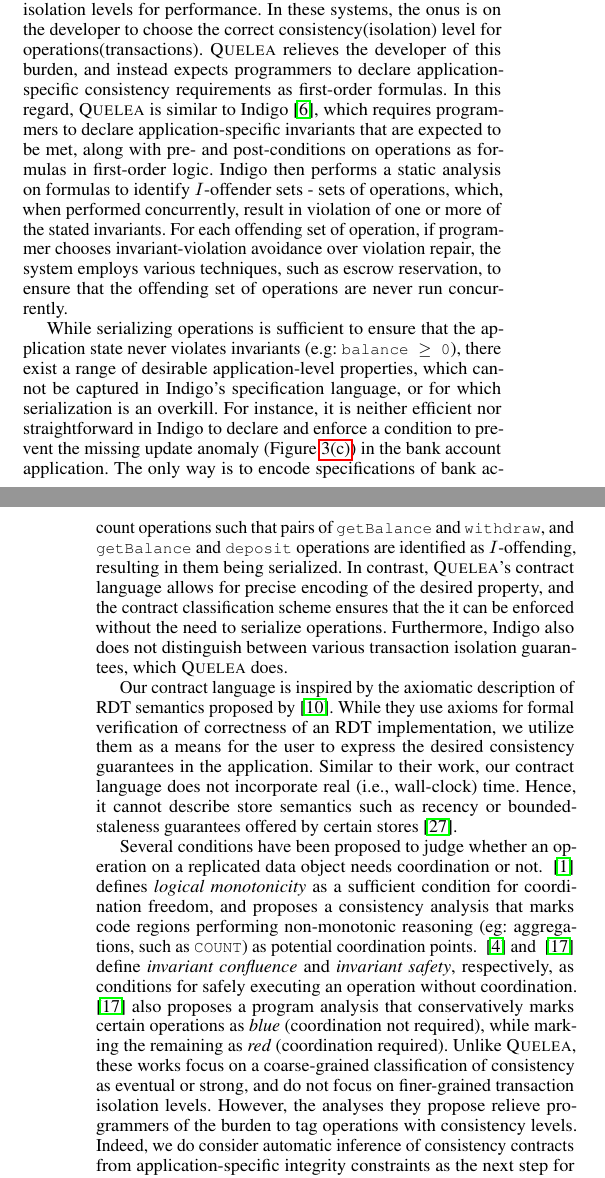
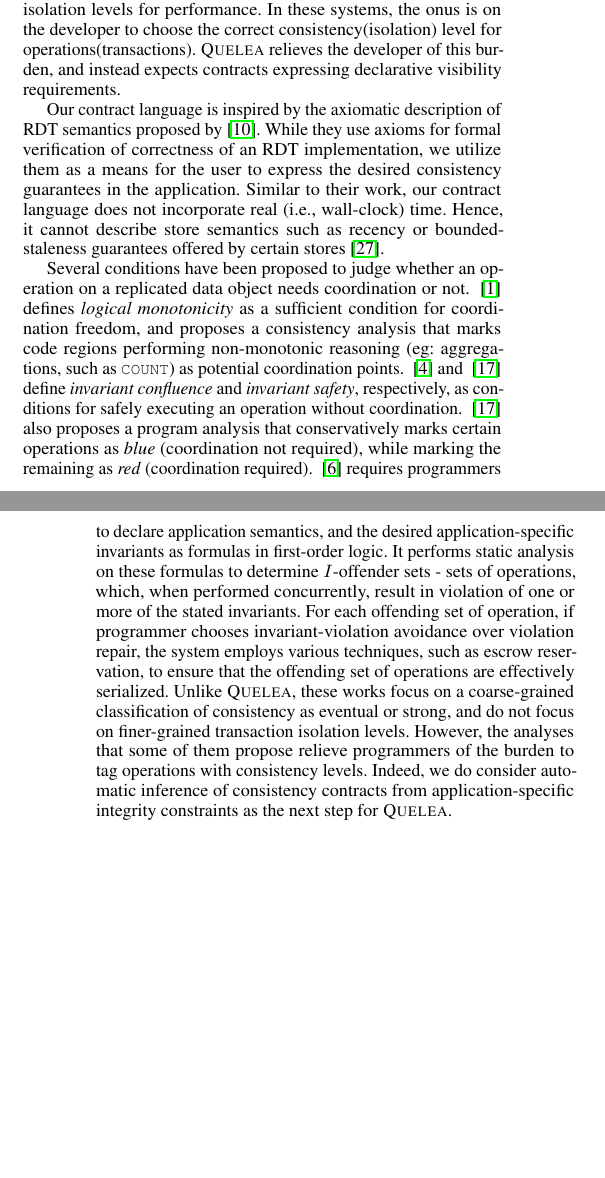
Before and after one commit to kayceesrk/QueleaPaper, a LaTeX paper (pldi15.tex, which reads related.tex): two parts of the columns of pages 10 and 11 of 12, joined at a grey line, cut so that both start at the same text, the shorter picture padded with empty space. Compiled offline with pdfLaTeX; a missing font is replaced by an installed copy or a similar font.

Commit message:
Simplified comparision with Indigo

```diff
--- a/related.tex
+++ b/related.tex
@@ -21,33 +21,7 @@ systems~\cite{Berenson95} and their replicated variants~\cite{BailisHAT}
 propose weaker isolation levels for performance. In these systems, the onus is
 on the developer to choose the correct consistency(isolation) level for
 operations(transactions). \name relieves the developer of this burden, and
-instead expects programmers to declare application-specific consistency
-requirements as first-order formulas. In this regard, \name is similar to Indigo
-\cite{indigo}, which requires programmers to declare application-specific
-invariants that are expected to be met, along with pre- and post-conditions on
-operations as formulas in first-order logic. Indigo then performs a static
-analysis on formulas to identify $I$-offender sets - sets of operations,
-which, when performed concurrently, result in violation of one or more of the
-stated invariants. For each offending set of operation, if programmer chooses
-invariant-violation avoidance over violation repair, the system employs various
-techniques, such as escrow reservation, to ensure that the offending set of
-operations are never run concurrently.
-
-While serializing operations is sufficient to ensure that the application state
-never violates invariants (e.g: \cf{balance $\ge$ 0}), there exist a range of
-desirable application-level properties, which cannot be captured in Indigo's
-specification language, or for which serialization is an overkill. For instance,
-it is neither efficient nor straightforward in Indigo to declare and enforce a
-condition to prevent the missing update anomaly
-(Figure~\ref{fig:missingUpdateAnomaly}) in the bank account application. The
-only way is to encode specifications of bank account operations such that pairs
-of \cf{getBalance} and \cf{withdraw}, and \cf{getBalance} and \cf{deposit}
-operations are identified as $I$-offending, resulting in them being serialized.
-In contrast, \name's contract language allows for precise encoding of the
-desired property, and the contract classification scheme ensures that the it can
-be enforced without the need to serialize operations.  Furthermore, Indigo also
-does not distinguish between various transaction isolation guarantees, which
-\name does.
+instead expects  contracts expressing declarative visibility requirements.
 
 Our contract language is inspired by the axiomatic description of RDT semantics
 proposed by~\cite{Burckhardt2014}. While they use axioms for formal
@@ -66,12 +40,20 @@ non-monotonic reasoning (eg: aggregations, such as \cf{COUNT}) as potential
 coordination points. ~\cite{IConfluence} and ~\cite{Sieve} define
 \emph{invariant confluence} and \emph{invariant safety}, respectively, as
 conditions for safely executing an operation without coordination.
-~\cite{Sieve} also proposes a program analysis that conservatively marks
-certain operations as \emph{blue} (coordination not required), while marking
-the remaining as \emph{red} (coordination required). Unlike \name, these works
-focus on a coarse-grained classification of consistency as eventual or strong,
-and do not focus on finer-grained transaction isolation levels. However, the
-analyses they propose relieve programmers of the burden to tag operations with
-consistency levels. Indeed, we do consider automatic inference of consistency
-contracts from application-specific integrity constraints as the next step for
-\name.
+~\cite{Sieve} also proposes a program analysis that conservatively marks certain
+operations as \emph{blue} (coordination not required), while marking the
+remaining as \emph{red} (coordination required). ~\cite{indigo} requires
+programmers to declare application semantics, and the desired
+application-specific invariants as formulas in first-order logic. It performs
+static analysis on these formulas to determine $I$-offender sets - sets of
+operations, which, when performed concurrently, result in violation of one or
+more of the stated invariants. For each offending set of operation, if
+programmer chooses invariant-violation avoidance over violation repair, the
+system employs various techniques, such as escrow reservation, to ensure that
+the offending set of operations are effectively serialized. Unlike \name, these
+works focus on a coarse-grained classification of consistency as eventual or
+strong, and do not focus on finer-grained transaction isolation levels. However,
+the analyses that some of them propose relieve programmers of the burden to tag
+operations with consistency levels. Indeed, we do consider automatic inference
+of consistency contracts from application-specific integrity constraints as the
+next step for \name.
```
